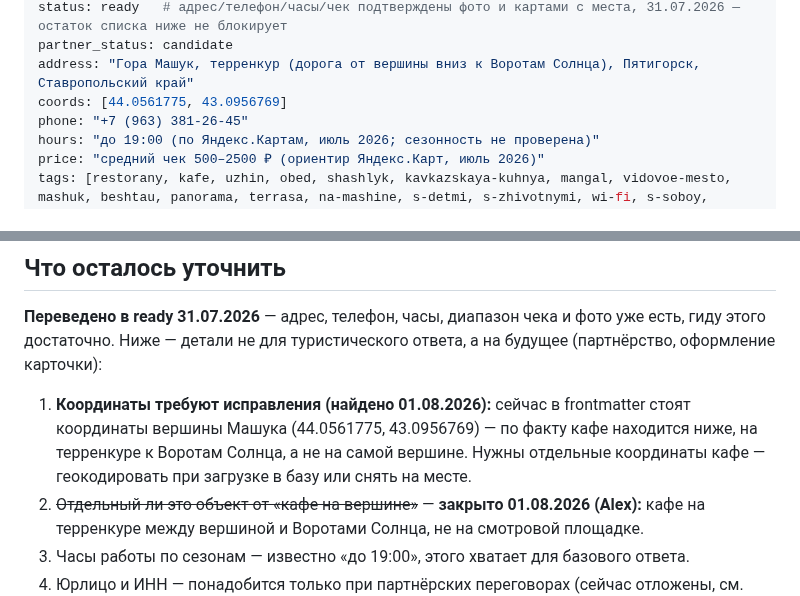
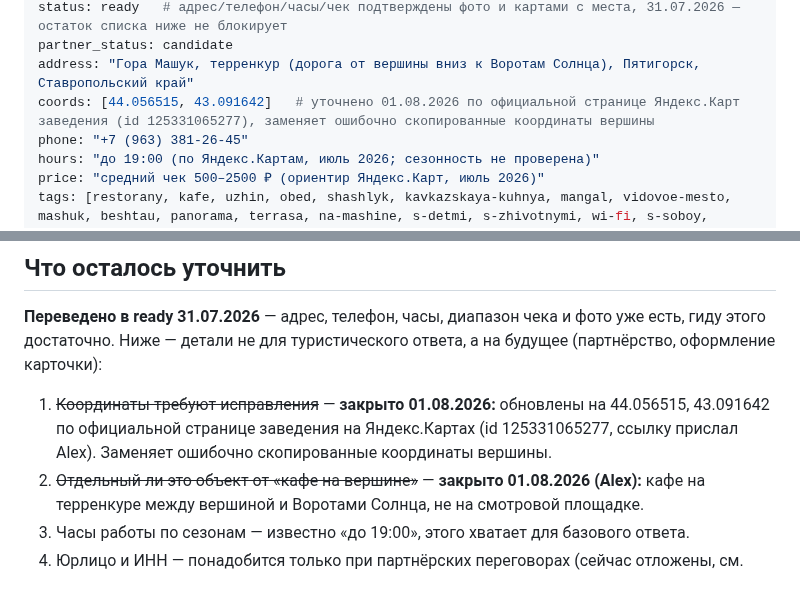
Before and after one commit to alexthebeijinger-cmd/kmv_guide, a Markdown page: knowledge/restaurants/el-mashuk.md, 2 parts joined by grey strips. GitHub-like rendering.

Commit message:
Кафе «Ель»: исправить координаты по официальной странице Яндекс.Карт

```diff
--- a/knowledge/restaurants/el-mashuk.md
+++ b/knowledge/restaurants/el-mashuk.md
@@ -6,7 +6,7 @@ subcategory: kafe-s-vidom
 status: ready   # адрес/телефон/часы/чек подтверждены фото и картами с места, 31.07.2026 — остаток списка ниже не блокирует
 partner_status: candidate
 address: "Гора Машук, терренкур (дорога от вершины вниз к Воротам Солнца), Пятигорск, Ставропольский край"
-coords: [44.0561775, 43.0956769]
+coords: [44.056515, 43.091642]   # уточнено 01.08.2026 по официальной странице Яндекс.Карт заведения (id 125331065277), заменяет ошибочно скопированные координаты вершины
 phone: "+7 (963) 381-26-45"
 hours: "до 19:00 (по Яндекс.Картам, июль 2026; сезонность не проверена)"
 price: "средний чек 500–2500 ₽ (ориентир Яндекс.Карт, июль 2026)"
@@ -81,7 +81,7 @@ updated: "2026-08-01"  # раскладка по столикам уточнен
 
 **Переведено в ready 31.07.2026** — адрес, телефон, часы, диапазон чека и фото уже есть, гиду этого достаточно. Ниже — детали не для туристического ответа, а на будущее (партнёрство, оформление карточки):
 
-1. **Координаты требуют исправления (найдено 01.08.2026):** сейчас в frontmatter стоят координаты вершины Машука (44.0561775, 43.0956769) — по факту кафе находится ниже, на терренкуре к Воротам Солнца, а не на самой вершине. Нужны отдельные координаты кафе — геокодировать при загрузке в базу или снять на месте.
+1. ~~Координаты требуют исправления~~ — **закрыто 01.08.2026:** обновлены на 44.056515, 43.091642 по официальной странице заведения на Яндекс.Картах (id 125331065277, ссылку прислал Alex). Заменяет ошибочно скопированные координаты вершины.
 2. ~~Отдельный ли это объект от «кафе на вершине»~~ — **закрыто 01.08.2026 (Alex):** кафе на терренкуре между вершиной и Воротами Солнца, не на смотровой площадке.
 3. Часы работы по сезонам — известно «до 19:00», этого хватает для базового ответа.
 4. Юрлицо и ИНН — понадобится только при партнёрских переговорах (сейчас отложены, см. `CLAUDE.md`).
```
